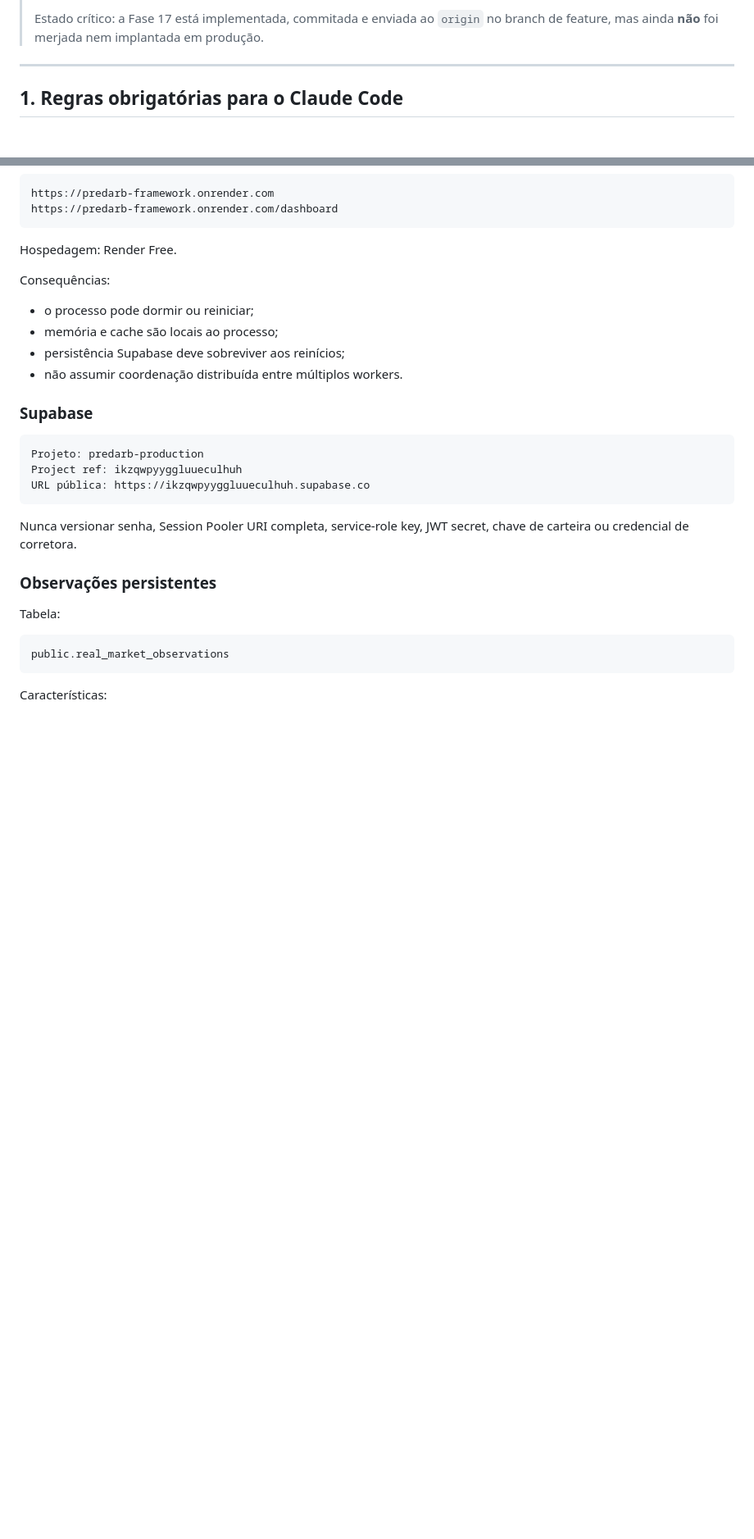
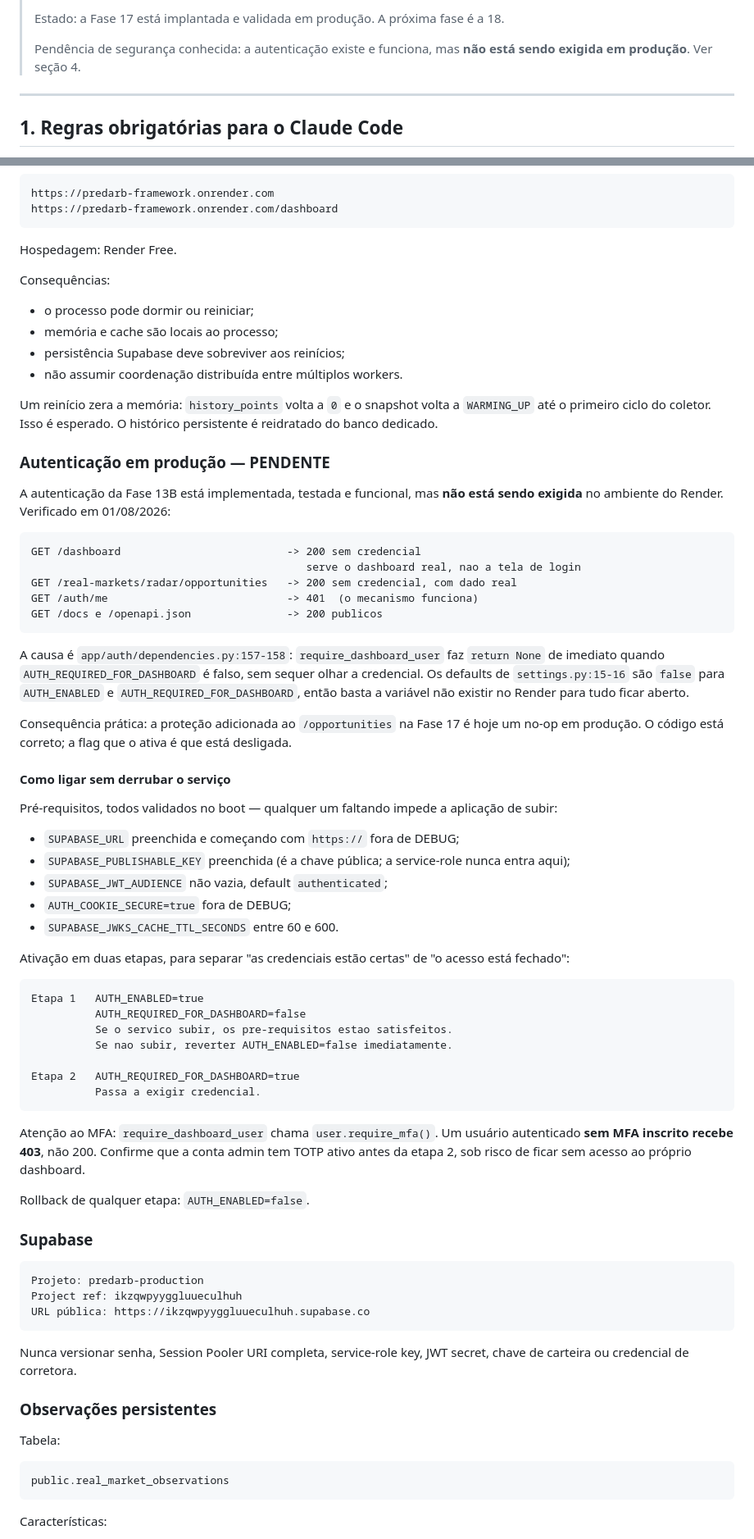
Before and after one commit to LuisOliveiraRS/predarb-framework, a Markdown page: CLAUDE.md, 2 parts joined by grey strips. Shown at 82% size. GitHub-like rendering; blank space fills up the shorter version.

````diff
--- a/CLAUDE.md
+++ b/CLAUDE.md
@@ -6,5 +6,7 @@
 >
-> Estado crítico: a Fase 17 está implementada, commitada e enviada ao `origin` no branch de feature, mas ainda **não** foi merjada nem implantada em produção.
+> Estado: a Fase 17 está implantada e validada em produção. A próxima fase é a 18.
+>
+> Pendência de segurança conhecida: a autenticação existe e funciona, mas **não está sendo exigida em produção**. Ver seção 4.
 
 ---
 
@@ -153,6 +163,50 @@ Consequências:
 - memória e cache são locais ao processo;
 - persistência Supabase deve sobreviver aos reinícios;
 - não assumir coordenação distribuída entre múltiplos workers.
+
+Um reinício zera a memória: `history_points` volta a `0` e o snapshot volta a `WARMING_UP` até o primeiro ciclo do coletor. Isso é esperado. O histórico persistente é reidratado do banco dedicado.
+
+### Autenticação em produção — PENDENTE
+
+A autenticação da Fase 13B está implementada, testada e funcional, mas **não está sendo exigida** no ambiente do Render. Verificado em 01/08/2026:
+
+```text
+GET /dashboard                          -> 200 sem credencial
+                                           serve o dashboard real, nao a tela de login
+GET /real-markets/radar/opportunities   -> 200 sem credencial, com dado real
+GET /auth/me                            -> 401  (o mecanismo funciona)
+GET /docs e /openapi.json               -> 200 publicos
+```
+
+A causa é `app/auth/dependencies.py:157-158`: `require_dashboard_user` faz `return None` de imediato quando `AUTH_REQUIRED_FOR_DASHBOARD` é falso, sem sequer olhar a credencial. Os defaults de `settings.py:15-16` são `false` para `AUTH_ENABLED` e `AUTH_REQUIRED_FOR_DASHBOARD`, então basta a variável não existir no Render para tudo ficar aberto.
+
+Consequência prática: a proteção adicionada ao `/opportunities` na Fase 17 é hoje um no-op em produção. O código está correto; a flag que o ativa é que está desligada.
+
+#### Como ligar sem derrubar o serviço
+
+Pré-requisitos, todos validados no boot — qualquer um faltando impede a aplicação de subir:
+
+- `SUPABASE_URL` preenchida e começando com `https://` fora de DEBUG;
+- `SUPABASE_PUBLISHABLE_KEY` preenchida (é a chave pública; a service-role nunca entra aqui);
+- `SUPABASE_JWT_AUDIENCE` não vazia, default `authenticated`;
+- `AUTH_COOKIE_SECURE=true` fora de DEBUG;
+- `SUPABASE_JWKS_CACHE_TTL_SECONDS` entre 60 e 600.
+
+Ativação em duas etapas, para separar "as credenciais estão certas" de "o acesso está fechado":
+
+```text
+Etapa 1   AUTH_ENABLED=true
+          AUTH_REQUIRED_FOR_DASHBOARD=false
+          Se o servico subir, os pre-requisitos estao satisfeitos.
+          Se nao subir, reverter AUTH_ENABLED=false imediatamente.
+
+Etapa 2   AUTH_REQUIRED_FOR_DASHBOARD=true
+          Passa a exigir credencial.
+```
+
+Atenção ao MFA: `require_dashboard_user` chama `user.require_mfa()`. Um usuário autenticado **sem MFA inscrito recebe 403**, não 200. Confirme que a conta admin tem TOTP ativo antes da etapa 2, sob risco de ficar sem acesso ao próprio dashboard.
+
+Rollback de qualquer etapa: `AUTH_ENABLED=false`.
 
 ### Supabase
 
````
Also changed, not shown: other parts of CLAUDE.md (+73 -45 lines).
